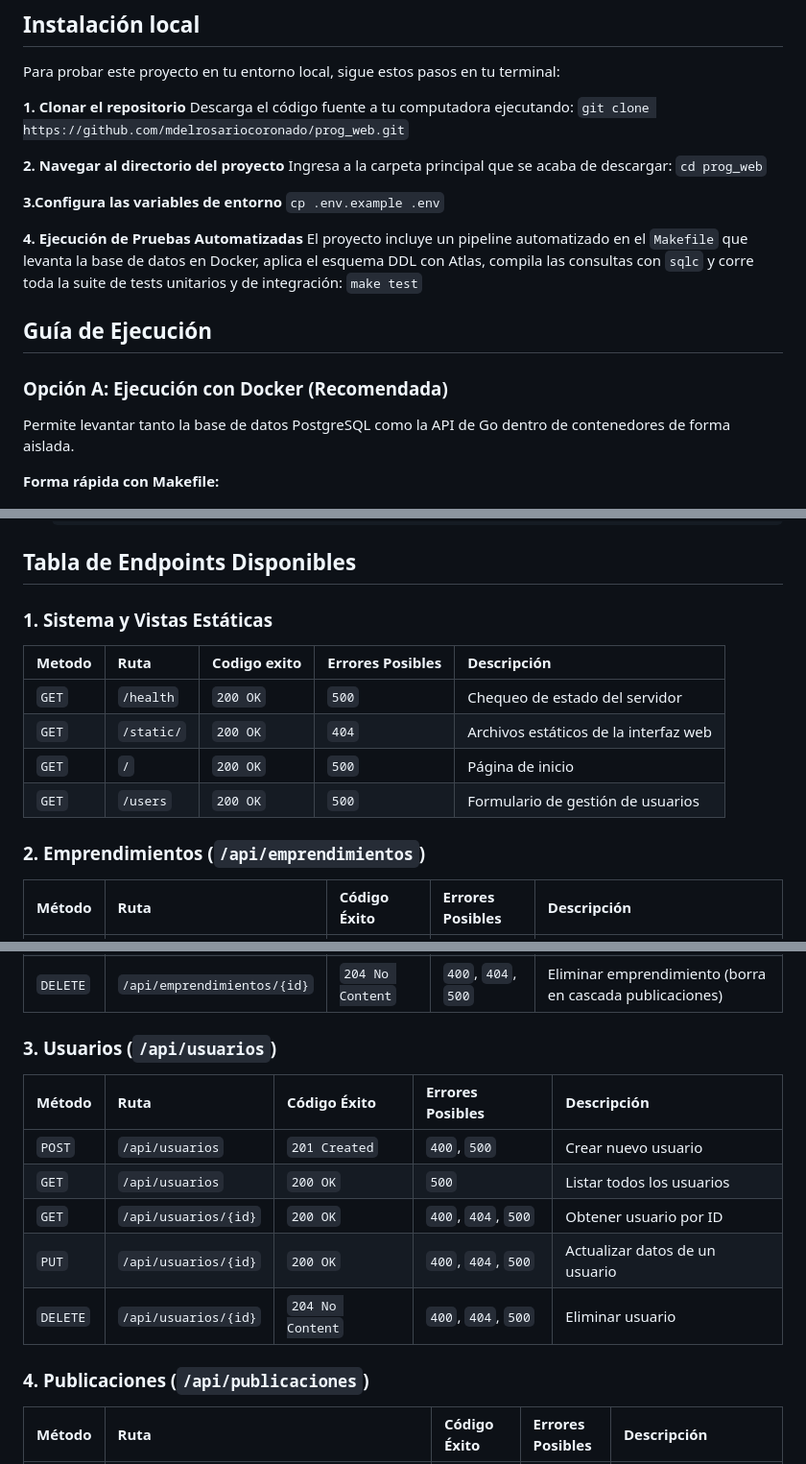
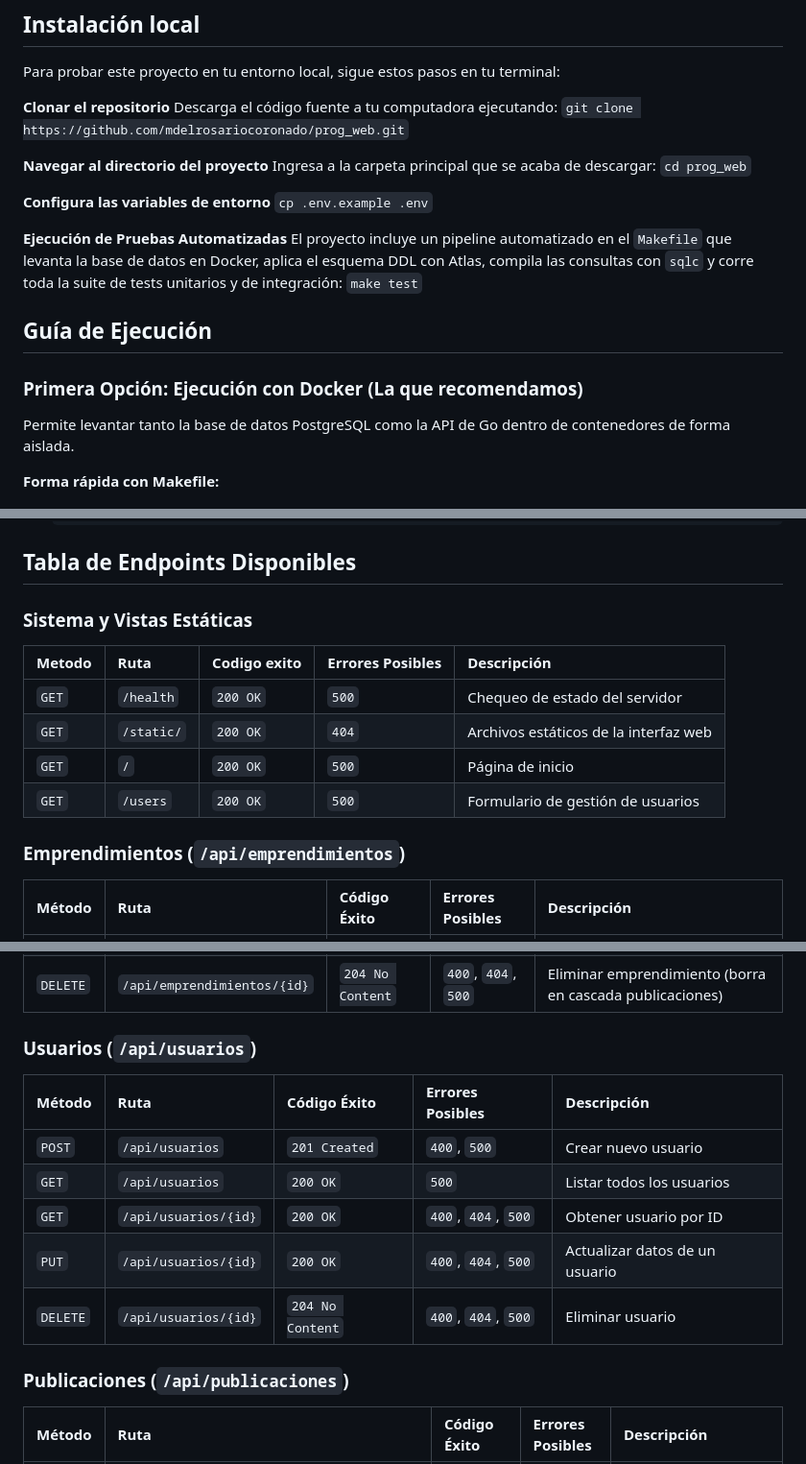
Before and after one commit to mdelrosariocoronado/programacion_web_2026, a Markdown page: README.md, 3 parts joined by grey strips. Shown at 96% size. GitHub-like rendering.

Commit message:
correcciones del readme

```diff
--- a/README.md
+++ b/README.md
@@ -35,18 +35,18 @@ Antes de ejecutar este proyecto, asegúrate de tener instalado el siguiente soft
 
 Para probar este proyecto en tu entorno local, sigue estos pasos en tu terminal:
 
-**1. Clonar el repositorio**
+**Clonar el repositorio**
 Descarga el código fuente a tu computadora ejecutando:
 `git clone https://github.com/mdelrosariocoronado/prog_web.git`
 
-**2. Navegar al directorio del proyecto**
+**Navegar al directorio del proyecto**
 Ingresa a la carpeta principal que se acaba de descargar:
 `cd prog_web`
 
-**3.Configura las variables de entorno**
+**Configura las variables de entorno**
 `cp .env.example .env`
 
-**4. Ejecución de Pruebas Automatizadas**
+**Ejecución de Pruebas Automatizadas**
 El proyecto incluye un pipeline automatizado en el `Makefile` que levanta la base de datos en Docker, aplica el esquema DDL con Atlas, compila las consultas con `sqlc` y corre toda la suite de tests unitarios y de integración:
 `make test`
 
@@ -54,7 +54,7 @@ El proyecto incluye un pipeline automatizado en el `Makefile` que levanta la bas
 
 ## Guía de Ejecución
 
-### Opción A: Ejecución con Docker (Recomendada)
+### Primera Opción: Ejecución con Docker (La que recomendamos)
 
 Permite levantar tanto la base de datos PostgreSQL como la API de Go dentro de contenedores de forma aislada.
 
@@ -133,7 +133,7 @@ El servidor estará disponible en `http://localhost:8080`.
 
 ## Tabla de Endpoints Disponibles
 
-### 1. Sistema y Vistas Estáticas
+### Sistema y Vistas Estáticas
 | Metodo | Ruta | Codigo exito | Errores Posibles | Descripción |
 | :--- | :--- | :--- | :--- | :--- |
 | `GET` | `/health` | `200 OK` | `500` | Chequeo de estado del servidor |
@@ -141,7 +141,7 @@ El servidor estará disponible en `http://localhost:8080`.
 | `GET` | `/` | `200 OK` | `500` | Página de inicio |
 | `GET` | `/users` | `200 OK` | `500` | Formulario de gestión de usuarios |
 
-### 2. Emprendimientos (`/api/emprendimientos`)
+###  Emprendimientos (`/api/emprendimientos`)
 | Método | Ruta | Código Éxito | Errores Posibles | Descripción |
 | :--- | :--- | :--- | :--- | :--- |
 | `POST` | `/api/emprendimientos` | `201 Created` | `400`, `500` | Crear nuevo emprendimiento |
@@ -150,7 +150,7 @@ El servidor estará disponible en `http://localhost:8080`.
 | `PUT` | `/api/emprendimientos/{id}` | `200 OK` | `400`, `404`, `500` | Actualizar datos de un emprendimiento |
 | `DELETE` | `/api/emprendimientos/{id}` | `204 No Content` | `400`, `404`, `500` | Eliminar emprendimiento (borra en cascada publicaciones) |
 
-### 3. Usuarios (`/api/usuarios`)
+###  Usuarios (`/api/usuarios`)
 | Método | Ruta | Código Éxito | Errores Posibles | Descripción |
 | :--- | :--- | :--- | :--- | :--- |
 | `POST` | `/api/usuarios` | `201 Created` | `400`, `500` | Crear nuevo usuario |
@@ -159,7 +159,7 @@ El servidor estará disponible en `http://localhost:8080`.
 | `PUT` | `/api/usuarios/{id}` | `200 OK` | `400`, `404`, `500` | Actualizar datos de un usuario |
 | `DELETE` | `/api/usuarios/{id}` | `204 No Content` | `400`, `404`, `500` | Eliminar usuario |
 
-### 4. Publicaciones (`/api/publicaciones`)
+###  Publicaciones (`/api/publicaciones`)
 | Método | Ruta | Código Éxito | Errores Posibles | Descripción |
 | :--- | :--- | :--- | :--- | :--- |
 | `POST` | `/api/publicaciones` | `201 Created` | `400`, `500` | Crear publicación (`producto`, `promocion`, `servicio`, `otro`) |
```
Also changed, not shown: other parts of README.md (+4 -4 lines).
